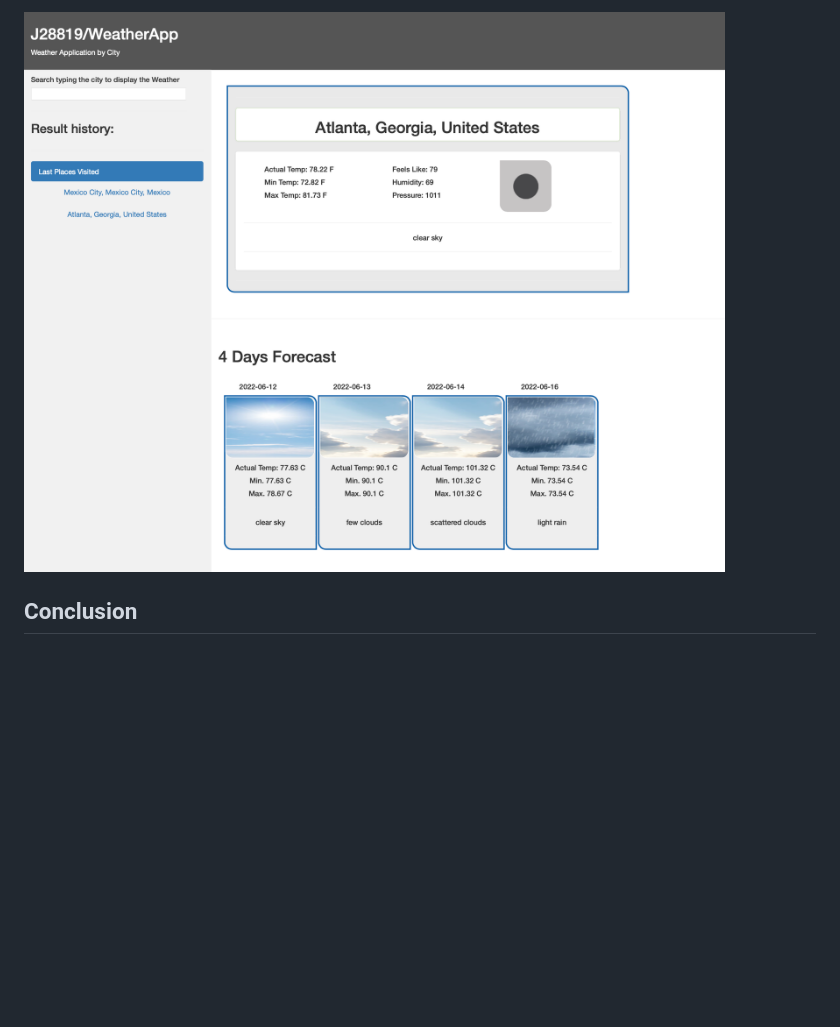
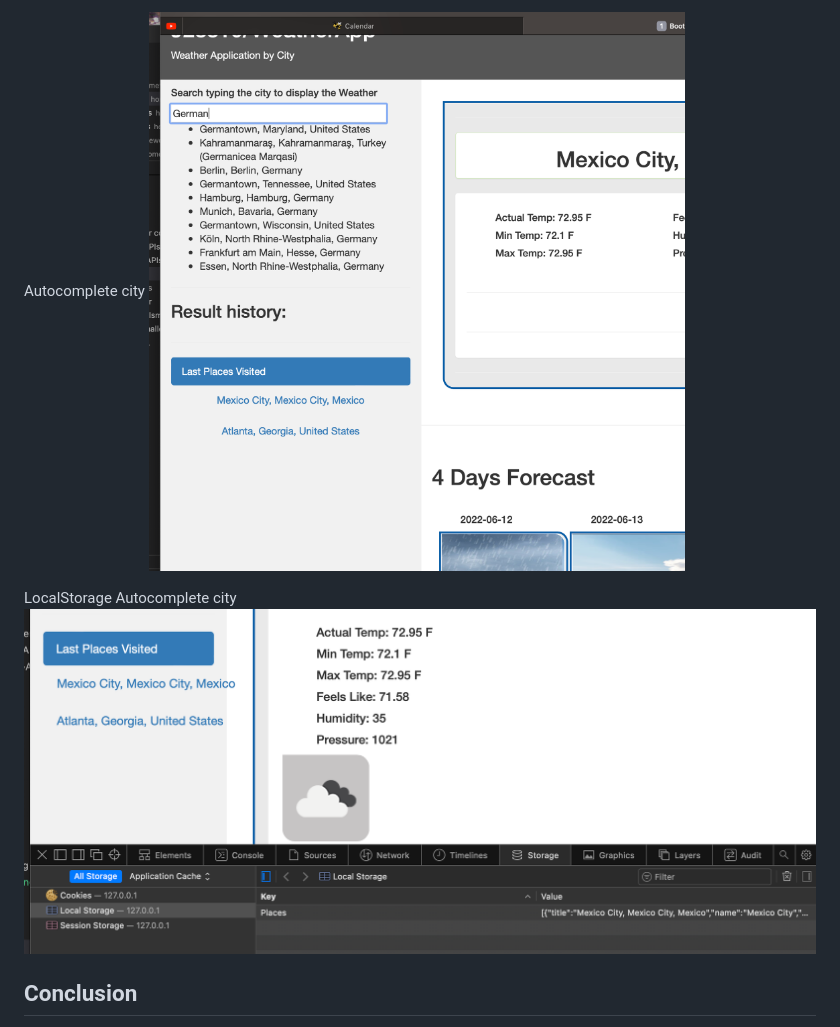
Before and after one commit to J28819/06WheaterApp, a Markdown page: README.md, the part around the change printed below. Drawn GitHub-style; pictures changed too: assets/readmepics/overview2.png (added), assets/readmepics/overview3.png (added); blank space fills up the shorter version.

Commit message:
Adding Overview Pictures

```diff
--- a/README.md
+++ b/README.md
@@ -32,5 +50,11 @@ git clone git@github.com:J28819/06WheaterApp.git
 
-![My animated logo](./assets/readmepics/overview.png)
+Autocomplete city
+![My animated logo](./assets/readmepics/overview2.png)
+
+LocalStorage
+Autocomplete city
+![My animated logo](./assets/readmepics/overview3.png)
+
 
 ## Conclusion
 
```
Also changed, not shown: other parts of README.md (+20 -2 lines).
